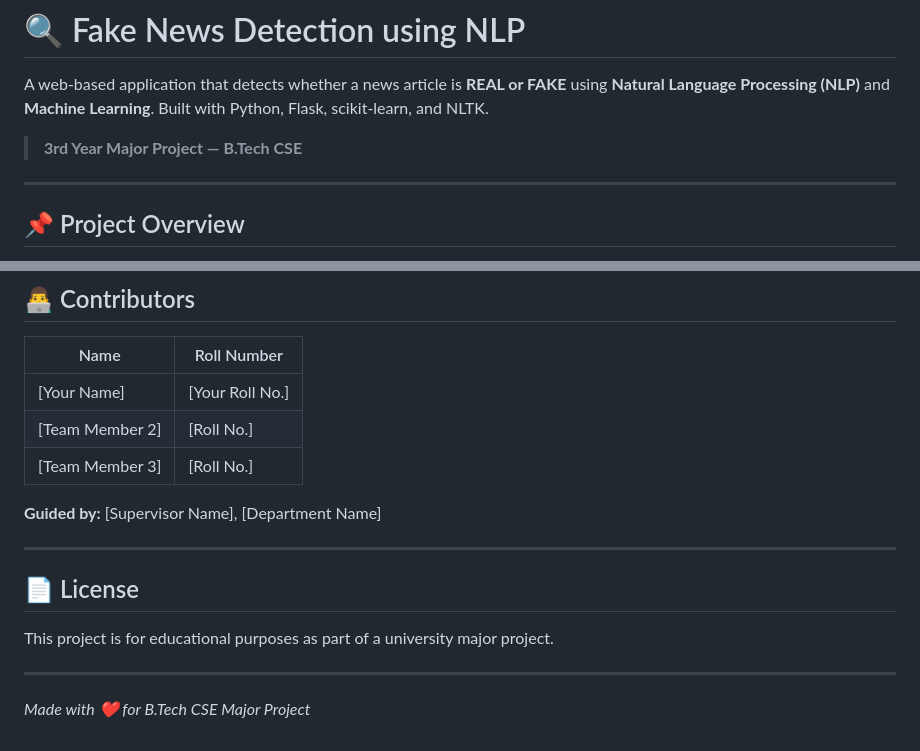
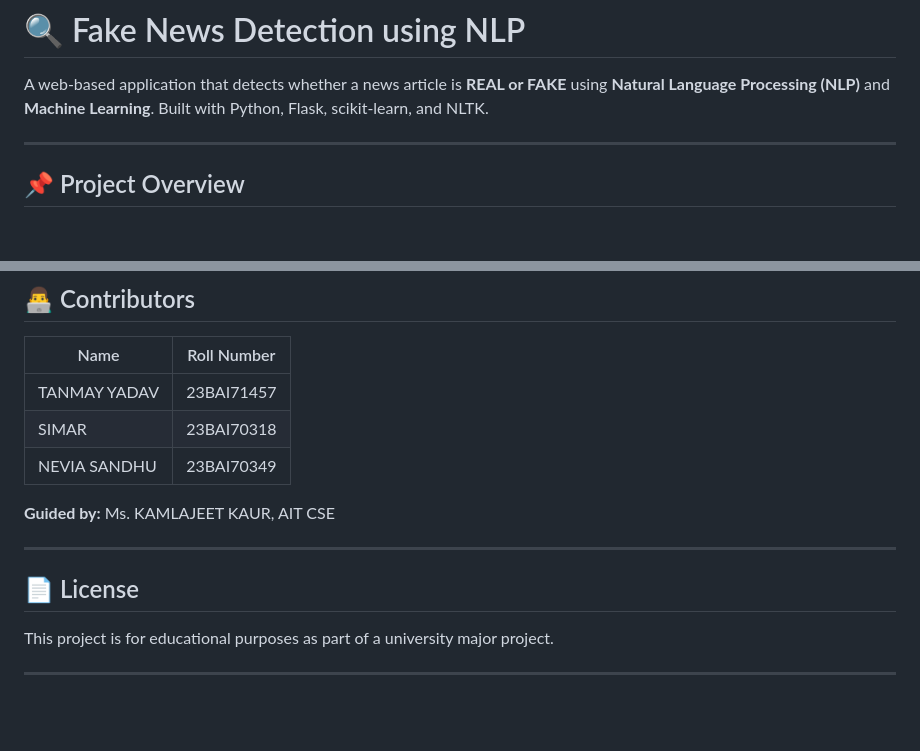
Before and after one commit to Tanmay0925/Fake_news_detector, a Markdown page: README.md, 2 parts joined by grey strips. Drawn GitHub-style; blank space fills up the shorter version.

```diff
--- a/README.md
+++ b/README.md
@@ -2,7 +2,6 @@
 
 A web-based application that detects whether a news article is **REAL or FAKE** using **Natural Language Processing (NLP)** and **Machine Learning**. Built with Python, Flask, scikit-learn, and NLTK.
 
-> **3rd Year Major Project — B.Tech CSE**
 
 ---
 
@@ -207,11 +206,11 @@ jupyter notebook notebooks/EDA_and_Training.ipynb
 
 | Name | Roll Number |
 |------|-------------|
-| [Your Name] | [Your Roll No.] |
-| [Team Member 2] | [Roll No.] |
-| [Team Member 3] | [Roll No.] |
+| TANMAY YADAV | 23BAI71457 |
+| SIMAR | 23BAI70318 |
+| NEVIA SANDHU | 23BAI70349 |
 
-**Guided by:** [Supervisor Name], [Department Name]
+**Guided by:** Ms. KAMLAJEET KAUR, AIT CSE
 
 ---
 
@@ -220,5 +219,3 @@ jupyter notebook notebooks/EDA_and_Training.ipynb
 This project is for educational purposes as part of a university major project.
 
 ---
-
-*Made with ❤️ for B.Tech CSE Major Project*
```
